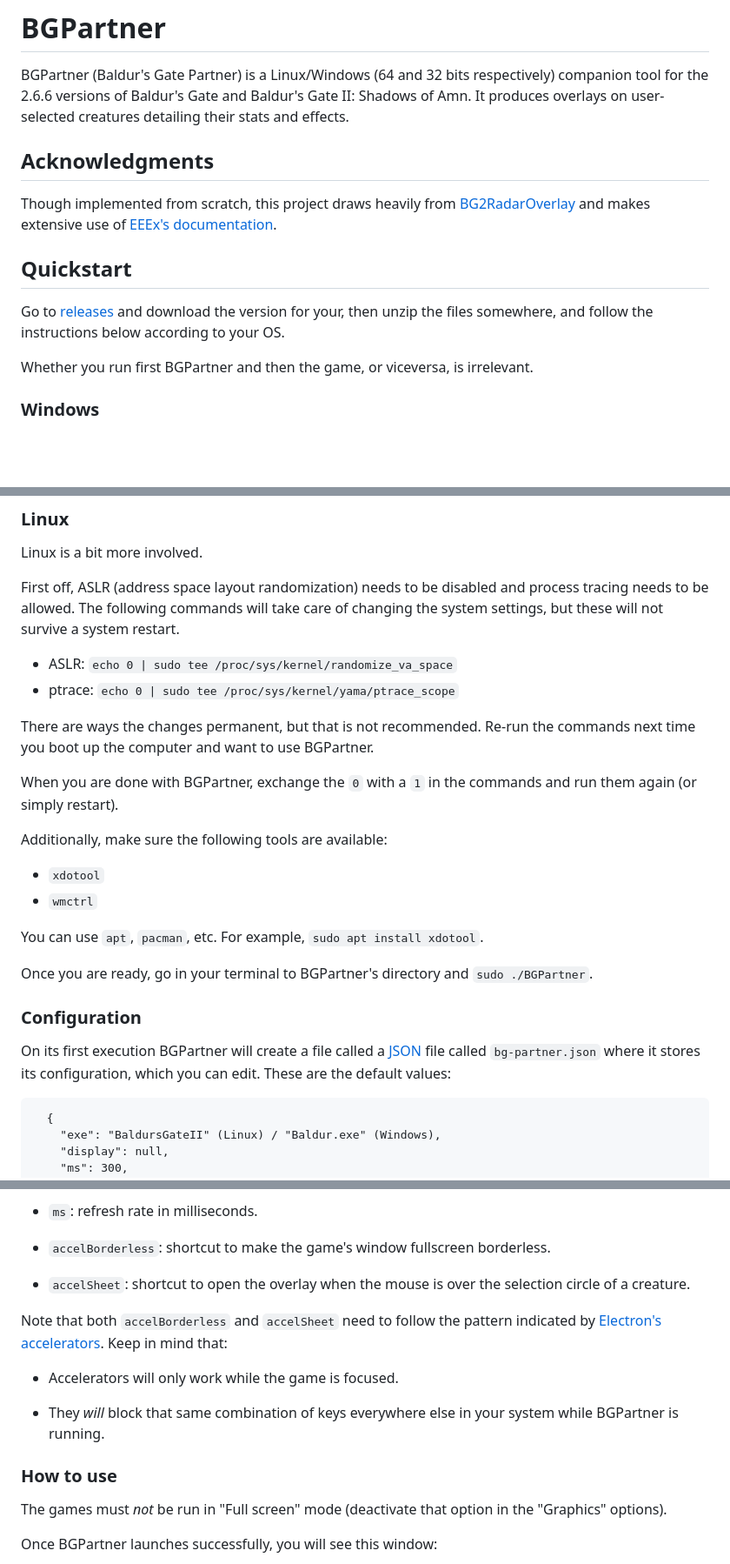
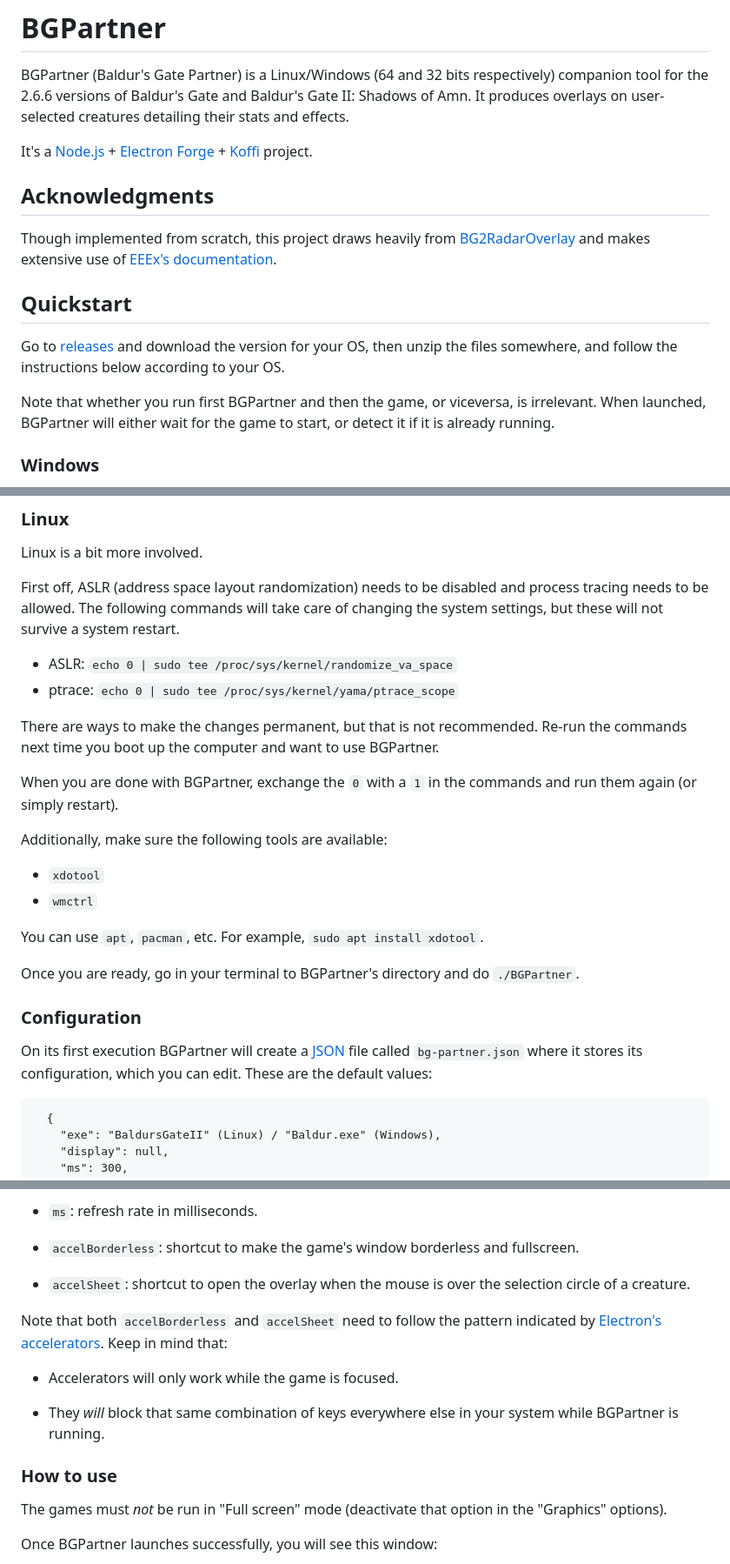
Before and after one commit to gatperdut/bg-partner, a Markdown page: README.md, 3 parts joined by grey strips. Shown: that part at 87% size. GitHub-like rendering; blank space fills up the shorter version.

Commit message:
review readme

````diff
--- a/README.md
+++ b/README.md
@@ -1,6 +1,8 @@
 # BGPartner
 
 BGPartner (Baldur's Gate Partner) is a Linux/Windows (64 and 32 bits respectively) companion tool for the 2.6.6 versions of Baldur's Gate and Baldur's Gate II: Shadows of Amn. It produces overlays on user-selected creatures detailing their stats and effects.
+
+It's a [Node.js](https://nodejs.org/) + [Electron Forge](https://www.electronforge.io/) + [Koffi](https://koffi.dev) project.
 
 ## Acknowledgments
 
@@ -8,9 +10,9 @@ Though implemented from scratch, this project draws heavily from [BG2RadarOverla
 
 ## Quickstart
 
-Go to [releases](https://github.com/gatperdut/bg-partner/releases) and download the version for your, then unzip the files somewhere, and follow the instructions below according to your OS.
+Go to [releases](https://github.com/gatperdut/bg-partner/releases) and download the version for your OS, then unzip the files somewhere, and follow the instructions below according to your OS.
 
-Whether you run first BGPartner and then the game, or viceversa, is irrelevant.
+Note that whether you run first BGPartner and then the game, or viceversa, is irrelevant. When launched, BGPartner will either wait for the game to start, or detect it if it is already running.
 
 ### Windows
 
@@ -25,7 +27,7 @@ First off, ASLR (address space layout randomization) needs to be disabled and pr
 - ASLR: `echo 0 | sudo tee /proc/sys/kernel/randomize_va_space`
 - ptrace: `echo 0 | sudo tee /proc/sys/kernel/yama/ptrace_scope`
 
-There are ways the changes permanent, but that is not recommended. Re-run the commands next time you boot up the computer and want to use BGPartner.
+There are ways to make the changes permanent, but that is not recommended. Re-run the commands next time you boot up the computer and want to use BGPartner.
 
 When you are done with BGPartner, exchange the `0` with a `1` in the commands and run them again (or simply restart).
 
@@ -36,11 +38,11 @@ Additionally, make sure the following tools are available:
 
 You can use `apt`, `pacman`, etc. For example, `sudo apt install xdotool`.
 
-Once you are ready, go in your terminal to BGPartner's directory and `sudo ./BGPartner`.
+Once you are ready, go in your terminal to BGPartner's directory and do `./BGPartner`.
 
 ### Configuration
 
-On its first execution BGPartner will create a file called  a [JSON](https://www.shapediver.com/blog/json-objects-explained) file called `bg-partner.json` where it stores its configuration, which you can edit. These are the default values:
+On its first execution BGPartner will create a [JSON](https://www.shapediver.com/blog/json-objects-explained) file called `bg-partner.json` where it stores its configuration, which you can edit. These are the default values:
 
 ```
   {
@@ -59,7 +61,7 @@ On its first execution BGPartner will create a file called  a [JSON](https://www
 
 - `ms`: refresh rate in milliseconds.
 
-- `accelBorderless`: shortcut to make the game's window fullscreen borderless.
+- `accelBorderless`: shortcut to make the game's window borderless and fullscreen.
 
 - `accelSheet`: shortcut to open the overlay when the mouse is over the selection circle of a creature.
 
@@ -67,11 +69,11 @@ Note that both `accelBorderless` and `accelSheet` need to follow the pattern ind
 
 - Accelerators will only work while the game is focused.
 
-- They *will* block that same combination of keys everywhere else in your system while BGPartner is running.
+- They _will_ block that same combination of keys everywhere else in your system while BGPartner is running.
 
 ### How to use
 
-The games must *not* be run in "Full screen" mode (deactivate that option in the "Graphics" options).
+The games must _not_ be run in "Full screen" mode (deactivate that option in the "Graphics" options).
 
 Once BGPartner launches successfully, you will see this window:
 
````
Also changed, not shown: other parts of README.md (+3 -3 lines).
